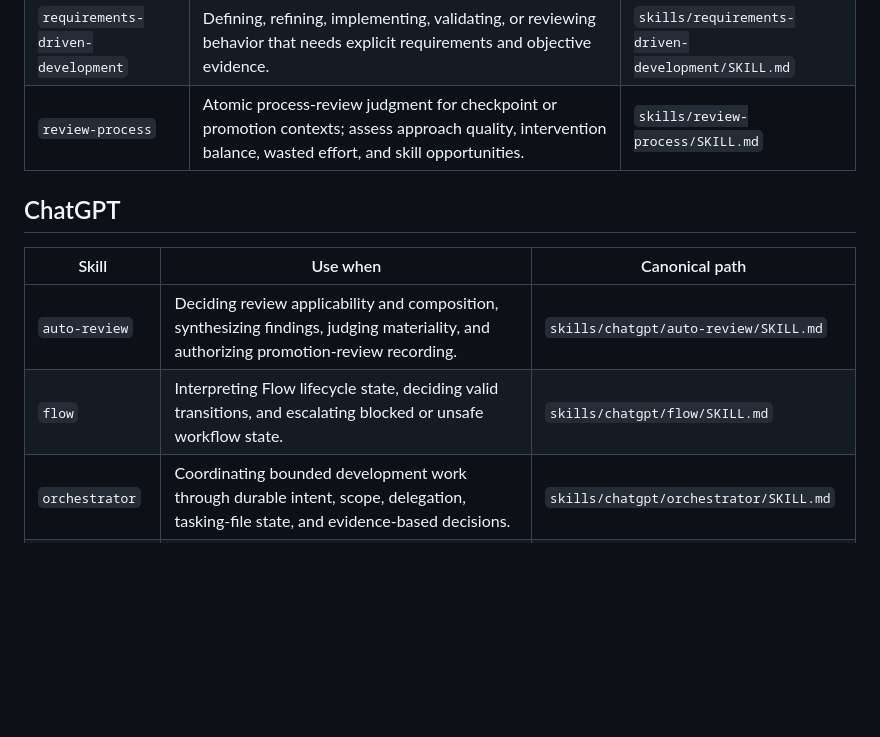
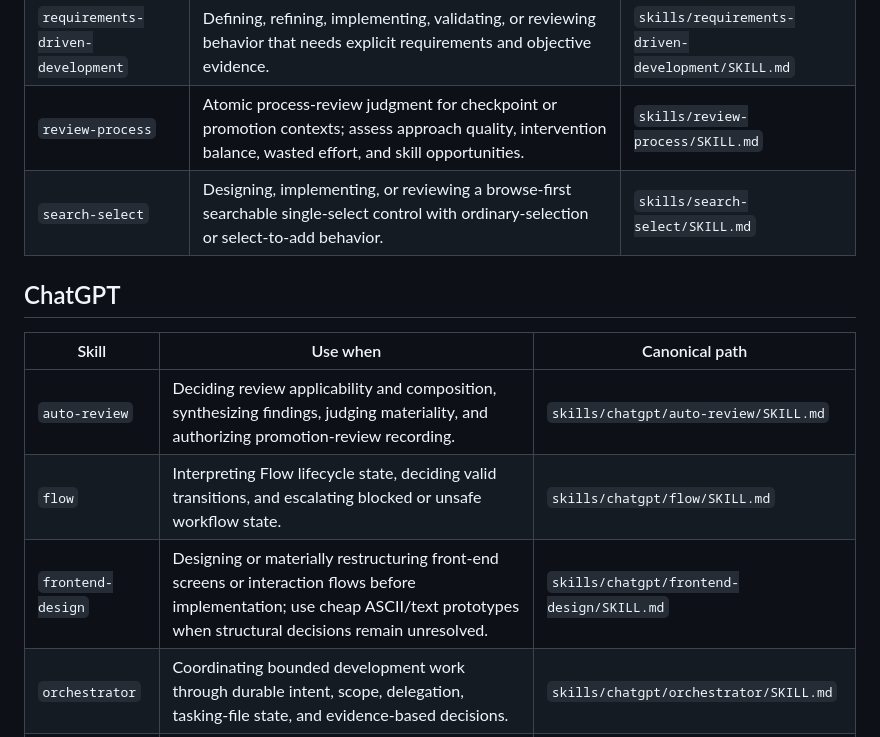
Before and after one commit to jmrozi1/ai-dev, a Markdown page: skills/index.md, the part around the change. GitHub-like rendering; blank space fills up the shorter version.

Commit message:
Catalog frontend design and search-select skills

```diff
--- a/skills/index.md
+++ b/skills/index.md
@@ -39,6 +39,7 @@ reasoning rules remain in the applicable canonical `SKILL.md` files.
 | `frontend-design-review` | Reviewing screenshots, implemented UI, mockups, or proposed front-end designs for unnecessary cognitive load, weak action hierarchy, redundant visual containment, or failure to prioritize the normal happy path. | `skills/frontend-design-review/SKILL.md` |
 | `requirements-driven-development` | Defining, refining, implementing, validating, or reviewing behavior that needs explicit requirements and objective evidence. | `skills/requirements-driven-development/SKILL.md` |
 | `review-process` | Atomic process-review judgment for checkpoint or promotion contexts; assess approach quality, intervention balance, wasted effort, and skill opportunities. | `skills/review-process/SKILL.md` |
+| `search-select` | Designing, implementing, or reviewing a browse-first searchable single-select control with ordinary-selection or select-to-add behavior. | `skills/search-select/SKILL.md` |
 
 ## ChatGPT
 
@@ -46,6 +47,7 @@ reasoning rules remain in the applicable canonical `SKILL.md` files.
 | --- | --- | --- |
 | `auto-review` | Deciding review applicability and composition, synthesizing findings, judging materiality, and authorizing promotion-review recording. | `skills/chatgpt/auto-review/SKILL.md` |
 | `flow` | Interpreting Flow lifecycle state, deciding valid transitions, and escalating blocked or unsafe workflow state. | `skills/chatgpt/flow/SKILL.md` |
+| `frontend-design` | Designing or materially restructuring front-end screens or interaction flows before implementation; use cheap ASCII/text prototypes when structural decisions remain unresolved. | `skills/chatgpt/frontend-design/SKILL.md` |
 | `orchestrator` | Coordinating bounded development work through durable intent, scope, delegation, tasking-file state, and evidence-based decisions. | `skills/chatgpt/orchestrator/SKILL.md` |
 | `skill-authoring` | Creating or refining an AI Dev skill, or performing focused skill-quality review when execution evidence suggests a skill-definition problem. | `skills/chatgpt/skill-authoring/SKILL.md` |
 | `ticket-creation` | Creating task records using the canonical ticket schema and repository ticket-provider contract. | `skills/chatgpt/ticket-creation/SKILL.md` |
```
